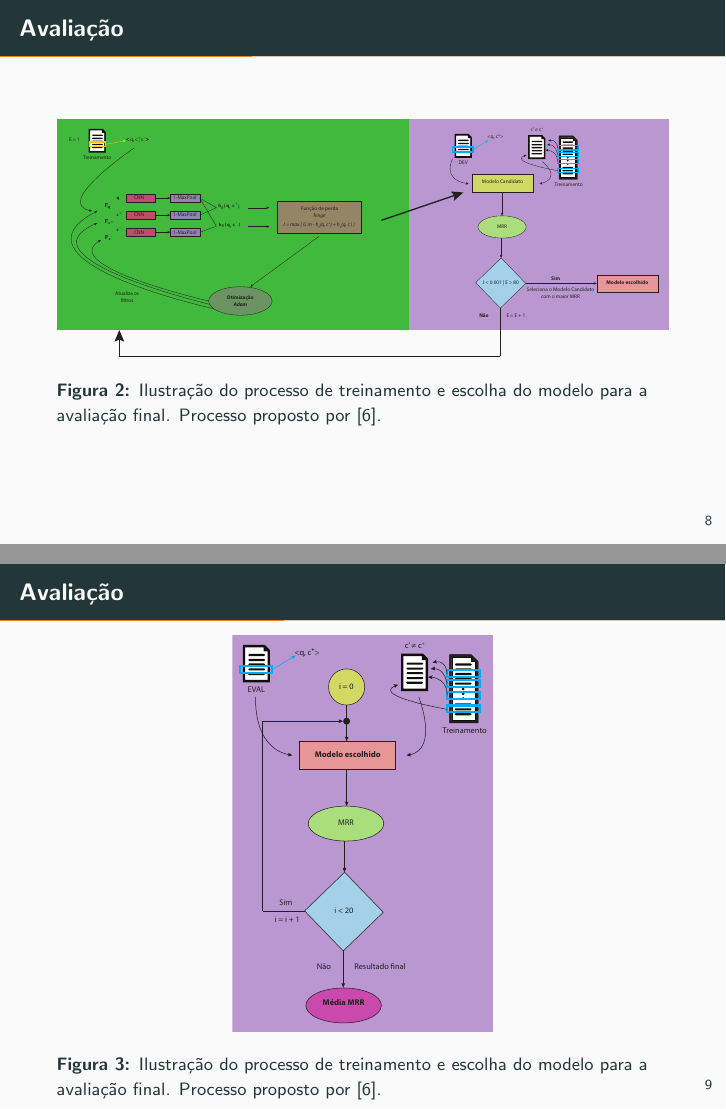
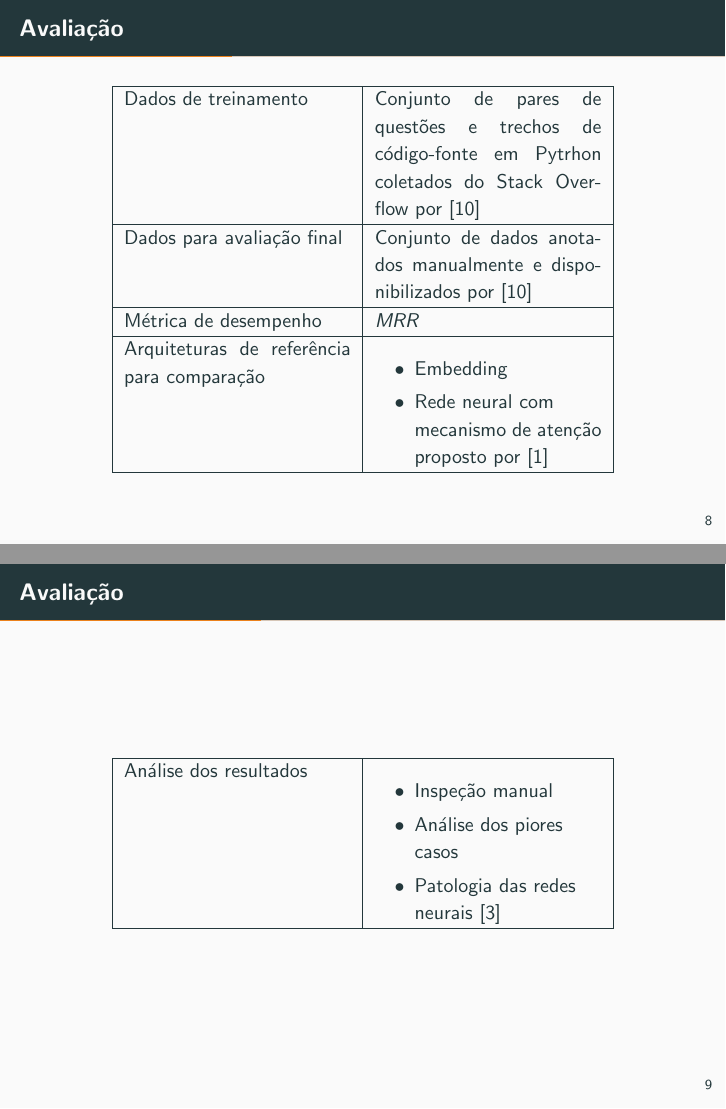
Before and after one commit to mrezende/quali_presentation, LaTeX slides (demo.tex): pages 12 and 13 of 37 before the commit and pages 12 and 13 of 39 after it, joined at a grey line. Compiled offline with pdfLaTeX.

Commit message:
evaluation slides finished.

```diff
--- a/demo.tex
+++ b/demo.tex
@@ -11,6 +11,7 @@
 \usepackage[portuguese]{babel}
 \usepackage{amsmath}
 \usepackage{bm}
+\usepackage{longtable}
 
 
 \usepackage{xspace}
@@ -101,7 +102,38 @@ Recuperação de trecho de código-fonte consiste em recuperar um trecho de cód
 	\end{itemize}
 \end{frame}
 
+\begin{frame}{Avaliação}
+   \begin{center}
+       \begin{tabular}{|p{4cm}|p{4cm}|}
+            \hline
+            Dados de treinamento & Conjunto de pares de questões e trechos de código-fonte em Pytrhon coletados do Stack Overflow por \cite{yao-2018} \\
+            \hline
+            Dados para avaliação final & Conjunto de dados anotados manualmente e disponibilizados por \cite{yao-2018} \\
+            \hline
+            Métrica de desempenho & \emph{MRR} \\
+            \hline
+            Arquiteturas de referência para comparação & \begin{itemize}
+                \item Embedding
+                \item Rede neural com mecanismo de atenção proposto por \cite{cambronero-deep-learning-code-search:2019}
+            \end{itemize} \\
+            \hline
+       \end{tabular}
+   \end{center}
+\end{frame}
 
+\begin{frame}{Avaliação}
+   \begin{center}
+       \begin{tabular}{|p{4cm}|p{4cm}|}
+            \hline
+            Análise dos resultados & \begin{itemize}
+                \item Inspeção manual
+                \item Análise dos piores casos
+                \item Patologia das redes neurais \cite{feng-pathologies-of-neural-models:2018}
+            \end{itemize} \\
+            \hline
+       \end{tabular}
+   \end{center}
+\end{frame}
 
 \begin{frame}{Avaliação}
 	\begin{figure}[h]
@@ -117,7 +149,7 @@ Recuperação de trecho de código-fonte consiste em recuperar um trecho de cód
 	\begin{figure}[h]
         \centering
         \includegraphics[height=0.80\textheight]{figuras/final_evaluation_process.pdf}
-        \caption{Ilustração do processo de treinamento e escolha do modelo para a avaliação final. Processo proposto por \cite{iyer-etal-2016-summarizing}.}
+        \caption{Ilustração do processo de avaliação final a partir do modelo escolhido no processo de treinamento. Processo proposto por \cite{iyer-etal-2016-summarizing}.}
         \label{fig:test1}
     \end{figure}
 \end{frame}
```
Also changed, not shown: demo.bib (+37 -0 lines).
